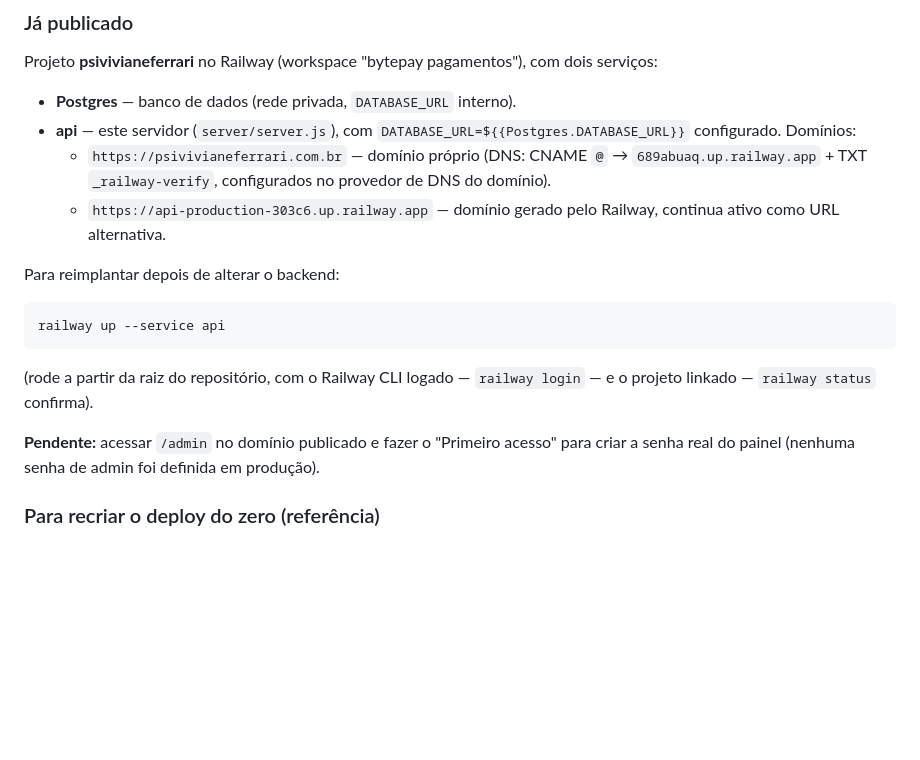
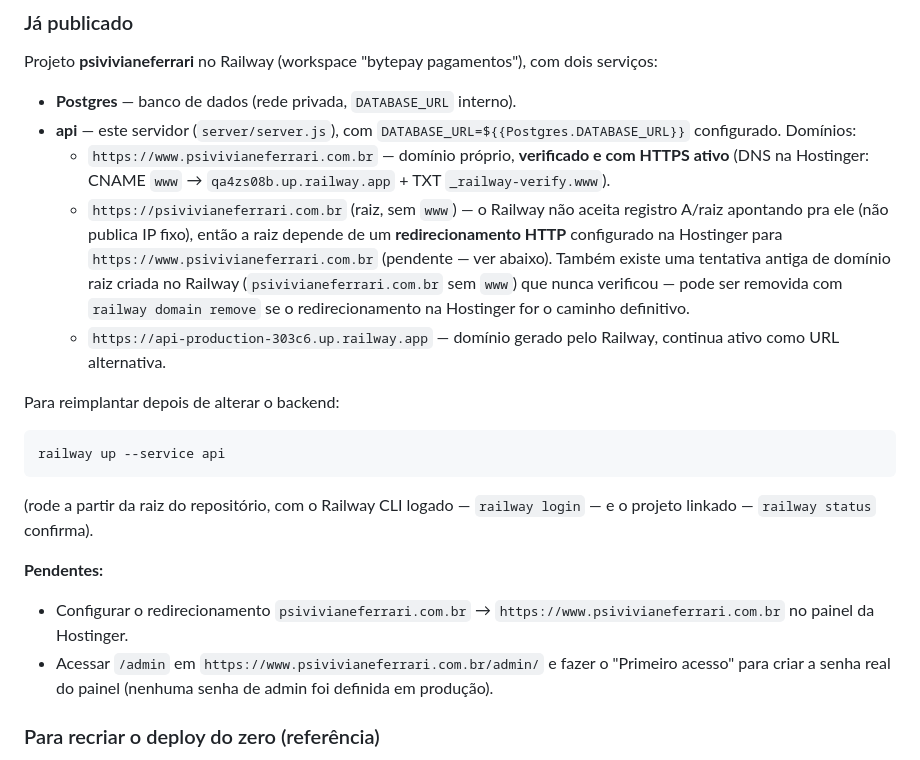
Before and after one commit to devrenanferrari/psivivianeferrari, a Markdown page: README.md, the part around the change. Rendered like a GitHub page; blank space fills up the shorter version.

Commit message:
Documenta o domínio próprio publicado (www ativo, raiz pendente)

```diff
--- a/README.md
+++ b/README.md
@@ -73,7 +73,8 @@ Projeto **psivivianeferrari** no Railway (workspace "bytepay pagamentos"), com d
 
 - **Postgres** — banco de dados (rede privada, `DATABASE_URL` interno).
 - **api** — este servidor (`server/server.js`), com `DATABASE_URL=${{Postgres.DATABASE_URL}}` configurado. Domínios:
-  - `https://psivivianeferrari.com.br` — domínio próprio (DNS: CNAME `@` → `689abuaq.up.railway.app` + TXT `_railway-verify`, configurados no provedor de DNS do domínio).
+  - `https://www.psivivianeferrari.com.br` — domínio próprio, **verificado e com HTTPS ativo** (DNS na Hostinger: CNAME `www` → `qa4zs08b.up.railway.app` + TXT `_railway-verify.www`).
+  - `https://psivivianeferrari.com.br` (raiz, sem `www`) — o Railway não aceita registro A/raiz apontando pra ele (não publica IP fixo), então a raiz depende de um **redirecionamento HTTP** configurado na Hostinger para `https://www.psivivianeferrari.com.br` (pendente — ver abaixo). Também existe uma tentativa antiga de domínio raiz criada no Railway (`psivivianeferrari.com.br` sem `www`) que nunca verificou — pode ser removida com `railway domain remove` se o redirecionamento na Hostinger for o caminho definitivo.
   - `https://api-production-303c6.up.railway.app` — domínio gerado pelo Railway, continua ativo como URL alternativa.
 
 Para reimplantar depois de alterar o backend:
@@ -84,7 +85,9 @@ railway up --service api
 
 (rode a partir da raiz do repositório, com o Railway CLI logado — `railway login` — e o projeto linkado — `railway status` confirma).
 
-**Pendente:** acessar `/admin` no domínio publicado e fazer o "Primeiro acesso" para criar a senha real do painel (nenhuma senha de admin foi definida em produção).
+**Pendentes:**
+- Configurar o redirecionamento `psivivianeferrari.com.br` → `https://www.psivivianeferrari.com.br` no painel da Hostinger.
+- Acessar `/admin` em `https://www.psivivianeferrari.com.br/admin/` e fazer o "Primeiro acesso" para criar a senha real do painel (nenhuma senha de admin foi definida em produção).
 
 ### Para recriar o deploy do zero (referência)
 
```
